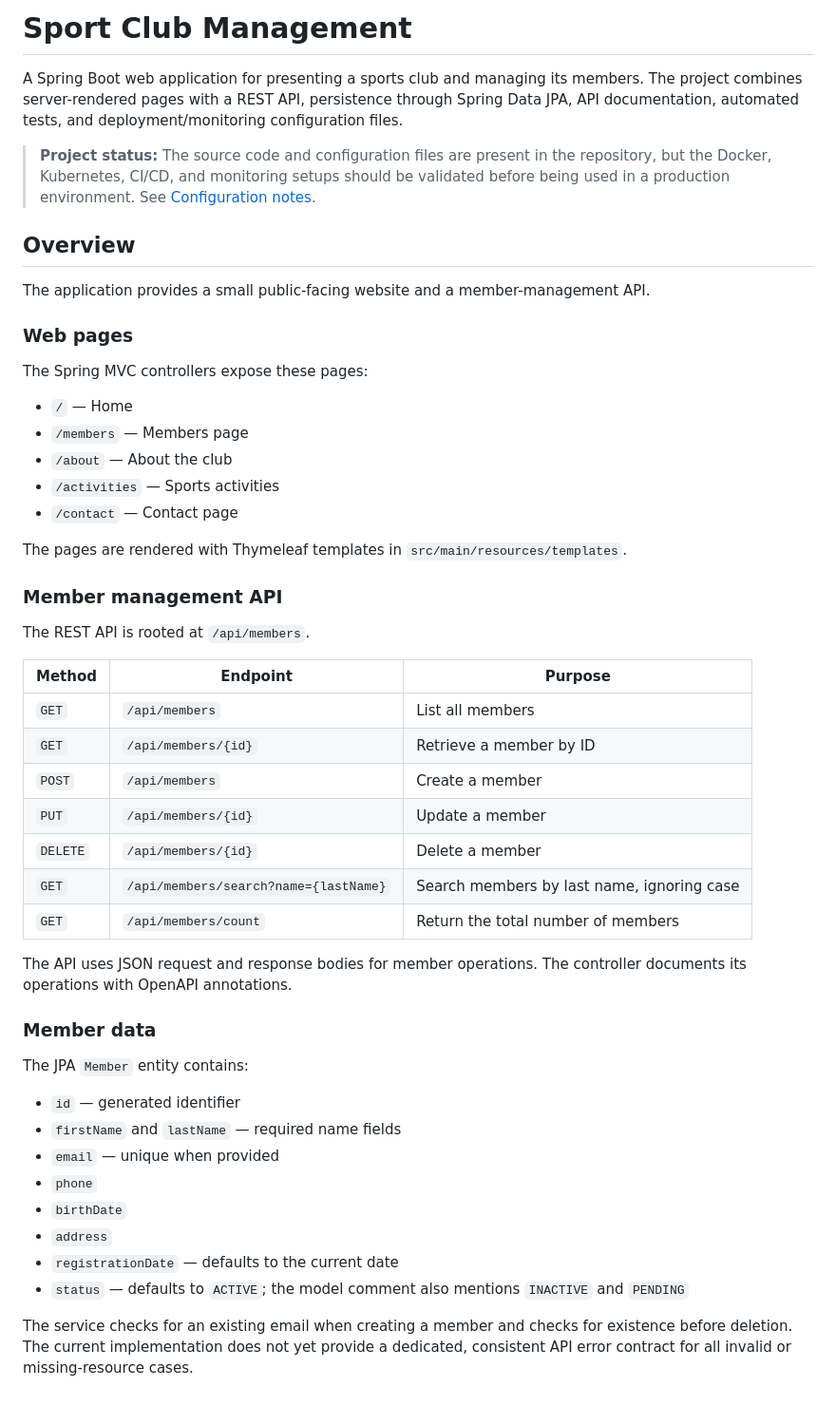
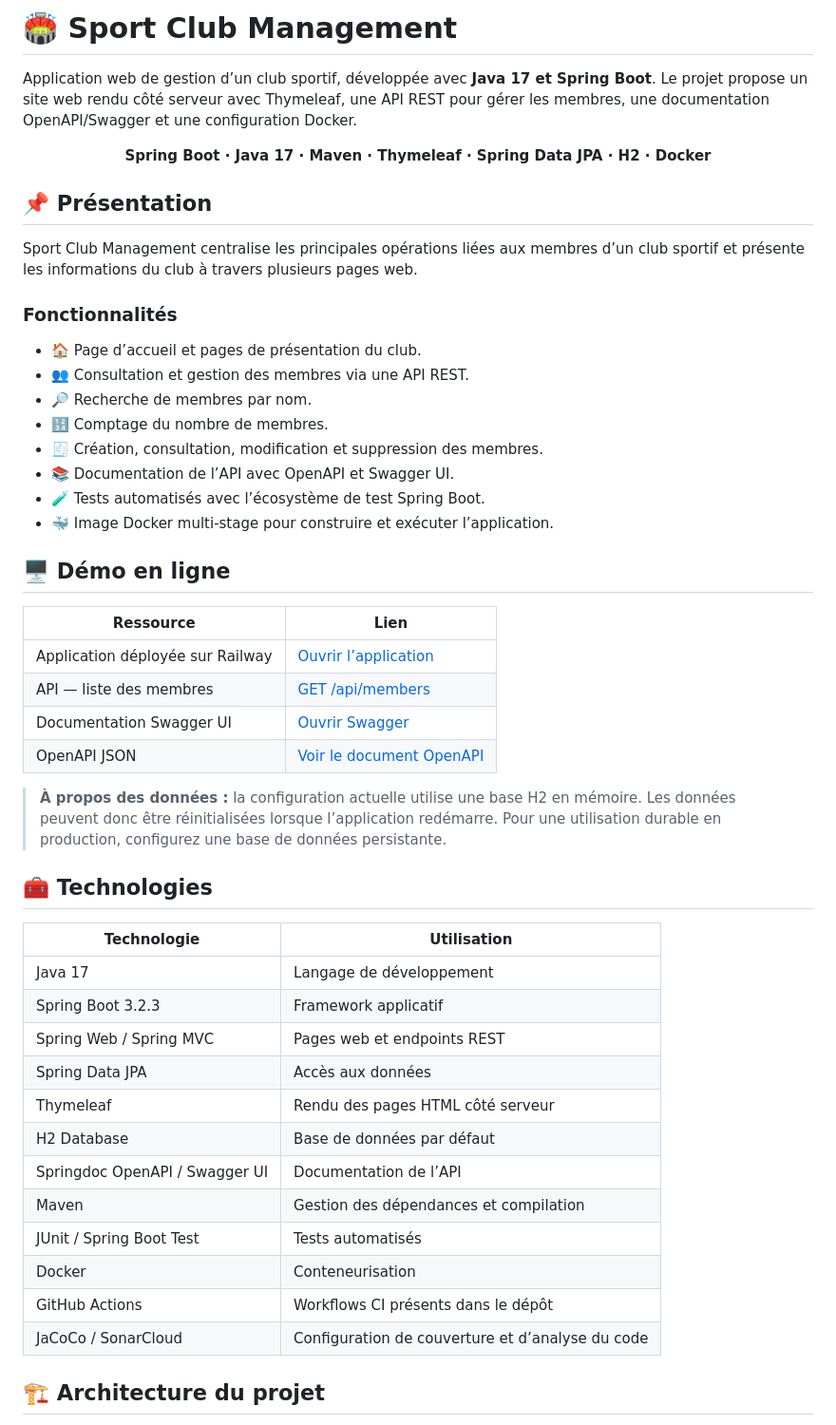
Before and after one commit to WissemAttouf/sport-club-management, a Markdown page: README.md, the part around one of its changes. Shown at 95% size. GitHub-like rendering.

Commit message:
docs: modernize project README

```diff
--- a/README.md
+++ b/README.md
@@ -1,53 +1,53 @@
-# Sport Club Management
+# 🏟️ Sport Club Management
 
-A Spring Boot web application for presenting a sports club and managing its members. The project combines server-rendered pages with a REST API, persistence through Spring Data JPA, API documentation, automated tests, and deployment/monitoring configuration files.
+Application web de gestion d’un club sportif, développée avec **Java 17 et Spring Boot**. Le projet propose un site web rendu côté serveur avec Thymeleaf, une API REST pour gérer les membres, une documentation OpenAPI/Swagger et une configuration Docker.
 
-> **Project status:** The source code and configuration files are present in the repository, but the Docker, Kubernetes, CI/CD, and monitoring setups should be validated before being used in a production environment. See [Configuration notes](#configuration-notes).
+<p align="center">
+  <strong>Spring Boot · Java 17 · Maven · Thymeleaf · Spring Data JPA · H2 · Docker</strong>
+</p>
 
-## Overview
+## 📌 Présentation
 
-The application provides a small public-facing website and a member-management API.
+Sport Club Management centralise les principales opérations liées aux membres d’un club sportif et présente les informations du club à travers plusieurs pages web.
 
-### Web pages
+### Fonctionnalités
 
-The Spring MVC controllers expose these pages:
+- 🏠 Page d’accueil et pages de présentation du club.
+- 👥 Consultation et gestion des membres via une API REST.
+- 🔎 Recherche de membres par nom.
+- 🔢 Comptage du nombre de membres.
+- 🧾 Création, consultation, modification et suppression des membres.
+- 📚 Documentation de l’API avec OpenAPI et Swagger UI.
+- 🧪 Tests automatisés avec l’écosystème de test Spring Boot.
+- 🐳 Image Docker multi-stage pour construire et exécuter l’application.
 
-- `/` — Home
-- `/members` — Members page
-- `/about` — About the club
-- `/activities` — Sports activities
-- `/contact` — Contact page
+## 🖥️ Démo en ligne
 
-The pages are rendered with Thymeleaf templates in `src/main/resources/templates`.
+| Ressource | Lien |
+|---|---|
+| Application déployée sur Railway | [Ouvrir l’application](https://sport-club-management-production-6f45.up.railway.app/) |
+| API — liste des membres | [GET /api/members](https://sport-club-management-production-6f45.up.railway.app/api/members) |
+| Documentation Swagger UI | [Ouvrir Swagger](https://sport-club-management-production-6f45.up.railway.app/swagger-ui.html) |
+| OpenAPI JSON | [Voir le document OpenAPI](https://sport-club-management-production-6f45.up.railway.app/api-docs) |
 
-### Member management API
+> **À propos des données :** la configuration actuelle utilise une base H2 en mémoire. Les données peuvent donc être réinitialisées lorsque l’application redémarre. Pour une utilisation durable en production, configurez une base de données persistante.
 
-The REST API is rooted at `/api/members`.
+## 🧰 Technologies
 
-| Method | Endpoint | Purpose |
-| --- | --- | --- |
-| `GET` | `/api/members` | List all members |
-| `GET` | `/api/members/{id}` | Retrieve a member by ID |
-| `POST` | `/api/members` | Create a member |
-| `PUT` | `/api/members/{id}` | Update a member |
-| `DELETE` | `/api/members/{id}` | Delete a member |
-| `GET` | `/api/members/search?name={lastName}` | Search members by last name, ignoring case |
-| `GET` | `/api/members/count` | Return the total number of members |
+| Technologie | Utilisation |
+|---|---|
+| Java 17 | Langage de développement |
+| Spring Boot 3.2.3 | Framework applicatif |
+| Spring Web / Spring MVC | Pages web et endpoints REST |
+| Spring Data JPA | Accès aux données |
+| Thymeleaf | Rendu des pages HTML côté serveur |
+| H2 Database | Base de données par défaut |
+| Springdoc OpenAPI / Swagger UI | Documentation de l’API |
+| Maven | Gestion des dépendances et compilation |
+| JUnit / Spring Boot Test | Tests automatisés |
+| Docker | Conteneurisation |
+| GitHub Actions | Workflows CI présents dans le dépôt |
+| JaCoCo / SonarCloud | Configuration de couverture et d’analyse du code |
 
-The API uses JSON request and response bodies for member operations. The controller documents its operations with OpenAPI annotations.
+## 🏗️ Architecture du projet
 
-### Member data
-
-The JPA `Member` entity contains:
-
-- `id` — generated identifier
-- `firstName` and `lastName` — required name fields
-- `email` — unique when provided
-- `phone`
-- `birthDate`
-- `address`
-- `registrationDate` — defaults to the current date
-- `status` — defaults to `ACTIVE`; the model comment also mentions `INACTIVE` and `PENDING`
-
-The service checks for an existing email when creating a member and checks for existence before deletion. The current implementation does not yet provide a dedicated, consistent API error contract for all invalid or missing-resource cases.
-
```
Also changed, not shown: other parts of README.md (+171 -130 lines).
